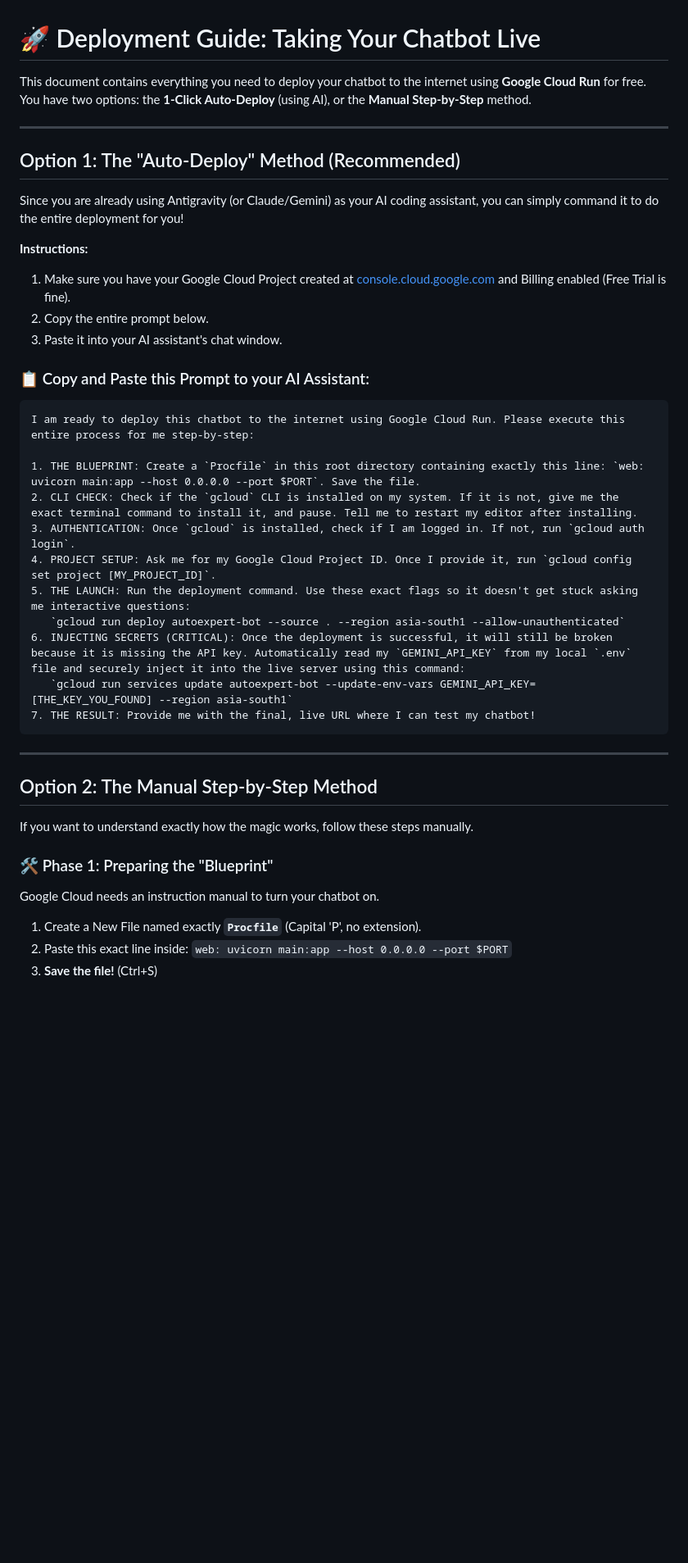
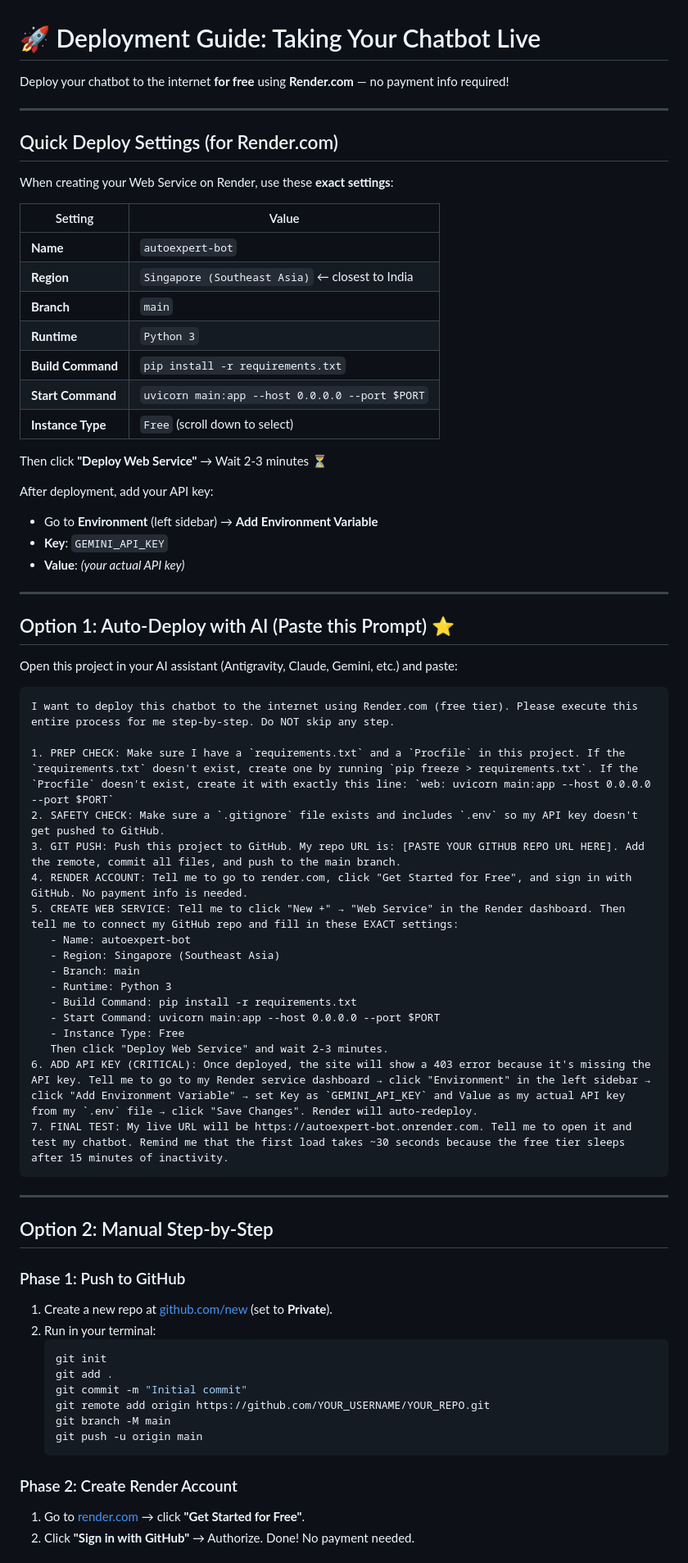
Before and after one commit to amantebriwal4321/AI_Cars_chatbot, a Markdown page: DEPLOYMENT.md, the part around one of its changes. Shown at 82% size. Rendered like a GitHub page; blank space fills up the shorter version.

Commit message:
Update deployment guide with Render settings

````diff
--- a/DEPLOYMENT.md
+++ b/DEPLOYMENT.md
@@ -1,43 +1,73 @@
 # 🚀 Deployment Guide: Taking Your Chatbot Live
 
-This document contains everything you need to deploy your chatbot to the internet using **Google Cloud Run** for free. You have two options: the **1-Click Auto-Deploy** (using AI), or the **Manual Step-by-Step** method.
+Deploy your chatbot to the internet **for free** using **Render.com** — no payment info required!
 
 ---
 
-## Option 1: The "Auto-Deploy" Method (Recommended)
+## Quick Deploy Settings (for Render.com)
 
-Since you are already using Antigravity (or Claude/Gemini) as your AI coding assistant, you can simply command it to do the entire deployment for you!
+When creating your Web Service on Render, use these **exact settings**:
 
-**Instructions:**
-1. Make sure you have your Google Cloud Project created at [console.cloud.google.com](https://console.cloud.google.com) and Billing enabled (Free Trial is fine).
-2. Copy the entire prompt below.
-3. Paste it into your AI assistant's chat window.
+| Setting | Value |
+|---------|-------|
+| **Name** | `autoexpert-bot` |
+| **Region** | `Singapore (Southeast Asia)` ← closest to India |
+| **Branch** | `main` |
+| **Runtime** | `Python 3` |
+| **Build Command** | `pip install -r requirements.txt` |
+| **Start Command** | `uvicorn main:app --host 0.0.0.0 --port $PORT` |
+| **Instance Type** | `Free` (scroll down to select) |
 
-### 📋 Copy and Paste this Prompt to your AI Assistant:
+Then click **"Deploy Web Service"** → Wait 2-3 minutes ⏳
+
+After deployment, add your API key:
+- Go to **Environment** (left sidebar) → **Add Environment Variable**
+- **Key**: `GEMINI_API_KEY`
+- **Value**: *(your actual API key)*
+
+---
+
+## Option 1: Auto-Deploy with AI (Paste this Prompt) ⭐
+
+Open this project in your AI assistant (Antigravity, Claude, Gemini, etc.) and paste:
 
 ```text
-I am ready to deploy this chatbot to the internet using Google Cloud Run. Please execute this entire process for me step-by-step:
+I want to deploy this chatbot to the internet using Render.com (free tier). Please execute this entire process for me step-by-step. Do NOT skip any step.
 
-1. THE BLUEPRINT: Create a `Procfile` in this root directory containing exactly this line: `web: uvicorn main:app --host 0.0.0.0 --port $PORT`. Save the file.
-2. CLI CHECK: Check if the `gcloud` CLI is installed on my system. If it is not, give me the exact terminal command to install it, and pause. Tell me to restart my editor after installing.
-3. AUTHENTICATION: Once `gcloud` is installed, check if I am logged in. If not, run `gcloud auth login`.
-4. PROJECT SETUP: Ask me for my Google Cloud Project ID. Once I provide it, run `gcloud config set project [MY_PROJECT_ID]`.
-5. THE LAUNCH: Run the deployment command. Use these exact flags so it doesn't get stuck asking me interactive questions:
-   `gcloud run deploy autoexpert-bot --source . --region asia-south1 --allow-unauthenticated`
-6. INJECTING SECRETS (CRITICAL): Once the deployment is successful, it will still be broken because it is missing the API key. Automatically read my `GEMINI_API_KEY` from my local `.env` file and securely inject it into the live server using this command:
-   `gcloud run services update autoexpert-bot --update-env-vars GEMINI_API_KEY=[THE_KEY_YOU_FOUND] --region asia-south1`
-7. THE RESULT: Provide me with the final, live URL where I can test my chatbot!
+1. PREP CHECK: Make sure I have a `requirements.txt` and a `Procfile` in this project. If the `requirements.txt` doesn't exist, create one by running `pip freeze > requirements.txt`. If the `Procfile` doesn't exist, create it with exactly this line: `web: uvicorn main:app --host 0.0.0.0 --port $PORT`
+2. SAFETY CHECK: Make sure a `.gitignore` file exists and includes `.env` so my API key doesn't get pushed to GitHub.
+3. GIT PUSH: Push this project to GitHub. My repo URL is: [PASTE YOUR GITHUB REPO URL HERE]. Add the remote, commit all files, and push to the main branch.
+4. RENDER ACCOUNT: Tell me to go to render.com, click "Get Started for Free", and sign in with GitHub. No payment info is needed.
+5. CREATE WEB SERVICE: Tell me to click "New +" → "Web Service" in the Render dashboard. Then tell me to connect my GitHub repo and fill in these EXACT settings:
+   - Name: autoexpert-bot
+   - Region: Singapore (Southeast Asia)
+   - Branch: main
+   - Runtime: Python 3
+   - Build Command: pip install -r requirements.txt
+   - Start Command: uvicorn main:app --host 0.0.0.0 --port $PORT
+   - Instance Type: Free
+   Then click "Deploy Web Service" and wait 2-3 minutes.
+6. ADD API KEY (CRITICAL): Once deployed, the site will show a 403 error because it's missing the API key. Tell me to go to my Render service dashboard → click "Environment" in the left sidebar → click "Add Environment Variable" → set Key as `GEMINI_API_KEY` and Value as my actual API key from my `.env` file → click "Save Changes". Render will auto-redeploy.
+7. FINAL TEST: My live URL will be https://autoexpert-bot.onrender.com. Tell me to open it and test my chatbot. Remind me that the first load takes ~30 seconds because the free tier sleeps after 15 minutes of inactivity.
 ```
 
 ---
 
-## Option 2: The Manual Step-by-Step Method
+## Option 2: Manual Step-by-Step
 
-If you want to understand exactly how the magic works, follow these steps manually.
+### Phase 1: Push to GitHub
+1. Create a new repo at [github.com/new](https://github.com/new) (set to **Private**).
+2. Run in your terminal:
+   ```bash
+   git init
+   git add .
+   git commit -m "Initial commit"
+   git remote add origin https://github.com/YOUR_USERNAME/YOUR_REPO.git
+   git branch -M main
+   git push -u origin main
+   ```
 
-### 🛠️ Phase 1: Preparing the "Blueprint"
-Google Cloud needs an instruction manual to turn your chatbot on.
-1. Create a New File named exactly **`Procfile`** (Capital 'P', no extension).
-2. Paste this exact line inside: `web: uvicorn main:app --host 0.0.0.0 --port $PORT`
-3. **Save the file!** (Ctrl+S)
+### Phase 2: Create Render Account
+1. Go to [render.com](https://render.com) → click **"Get Started for Free"**.
+2. Click **"Sign in with GitHub"** → Authorize. Done! No payment needed.
 
````
Also changed, not shown: other parts of DEPLOYMENT.md (+20 -31 lines).
